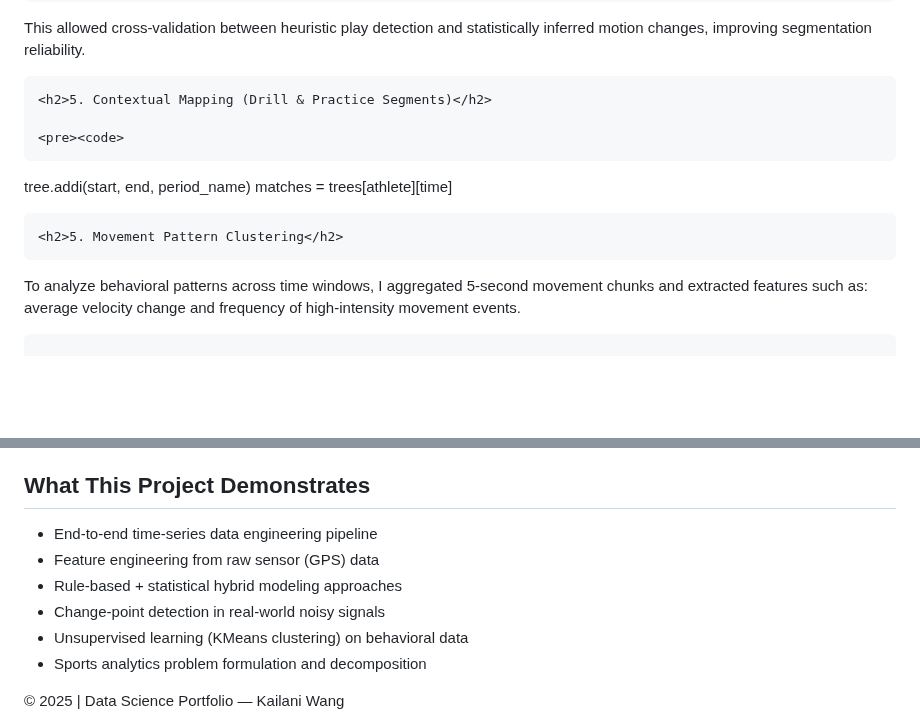
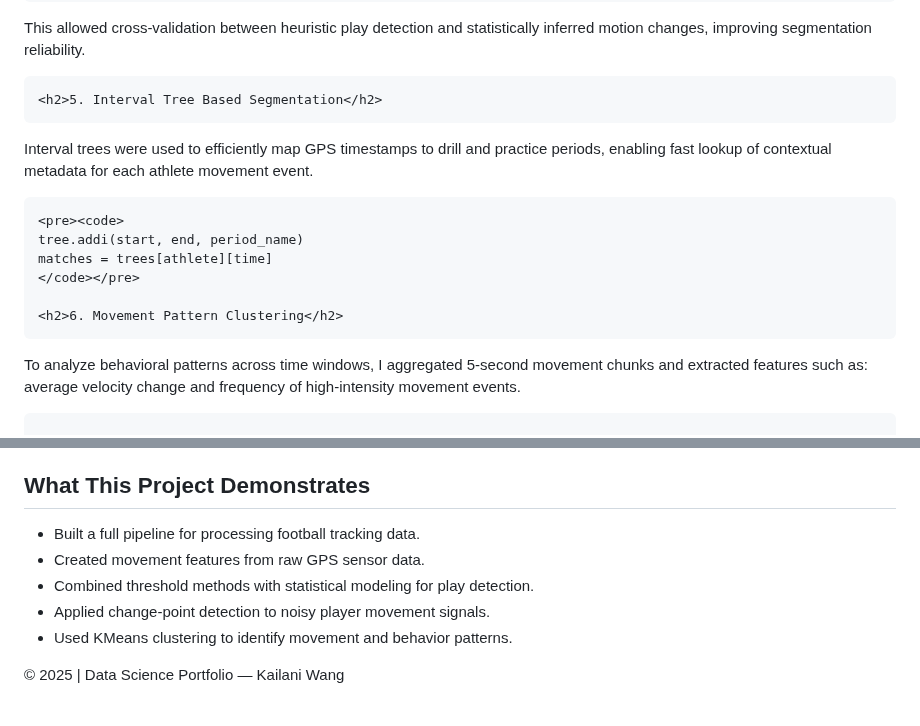
Before and after one commit to kwang9442/Data-Science-Portfolio, a Markdown page: projects/football_play_detection.md, 2 parts joined by grey strips. Rendered like a GitHub page; blank space fills up the shorter version.

Commit message:
Update football_play_detection.md
Adjusted #5

```diff
--- a/projects/football_play_detection.md
+++ b/projects/football_play_detection.md
@@ -184,14 +184,19 @@ change_points = algo.predict(pen=30)
     improving segmentation reliability.
 </p>
 
-    <h2>5. Contextual Mapping (Drill & Practice Segments)</h2>
+    <h2>5. Interval Tree Based Segmentation</h2>
+
+<p>
+    Interval trees were used to efficiently map GPS timestamps to drill and practice periods,
+    enabling fast lookup of contextual metadata for each athlete movement event.
+</p>
 
     <pre><code>
-tree.addi(start, end, period_name)
-matches = trees[athlete][time]
+    tree.addi(start, end, period_name)
+    matches = trees[athlete][time]
     </code></pre>
 
-    <h2>5. Movement Pattern Clustering</h2>
+    <h2>6. Movement Pattern Clustering</h2>
 
 <p>
     To analyze behavioral patterns across time windows, I aggregated 5-second movement chunks and extracted features such as:
@@ -215,12 +220,11 @@ labels = kmeans.fit_predict(X)
    <h2>What This Project Demonstrates</h2>
 
 <ul>
-    <li>End-to-end time-series data engineering pipeline</li>
-    <li>Feature engineering from raw sensor (GPS) data</li>
-    <li>Rule-based + statistical hybrid modeling approaches</li>
-    <li>Change-point detection in real-world noisy signals</li>
-    <li>Unsupervised learning (KMeans clustering) on behavioral data</li>
-    <li>Sports analytics problem formulation and decomposition</li>
+    <li>Built a full pipeline for processing football tracking data.</li>
+    <li>Created movement features from raw GPS sensor data.</li>
+    <li>Combined threshold methods with statistical modeling for play detection.</li>
+    <li>Applied change-point detection to noisy player movement signals.</li>
+    <li>Used KMeans clustering to identify movement and behavior patterns.</li>
 </ul>
 
 </div>
```
